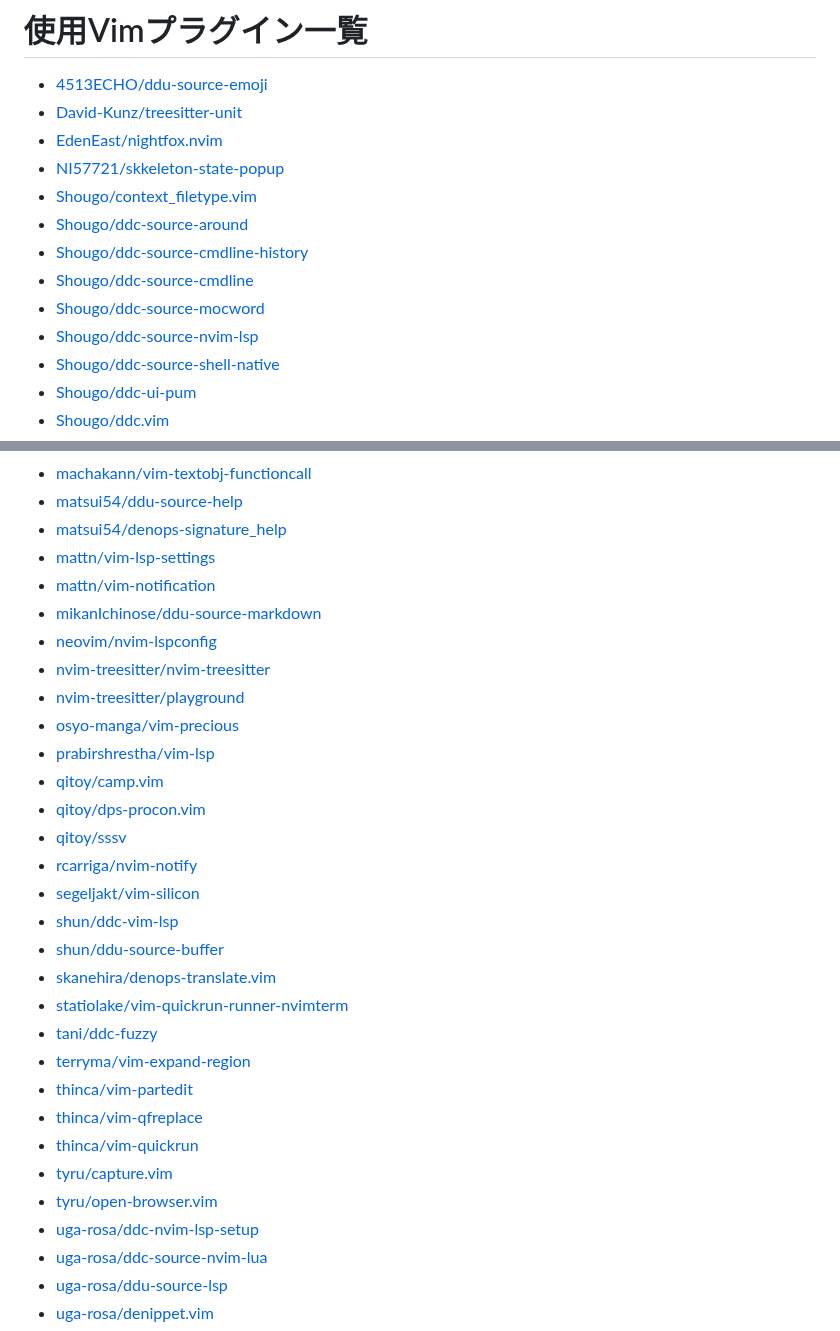
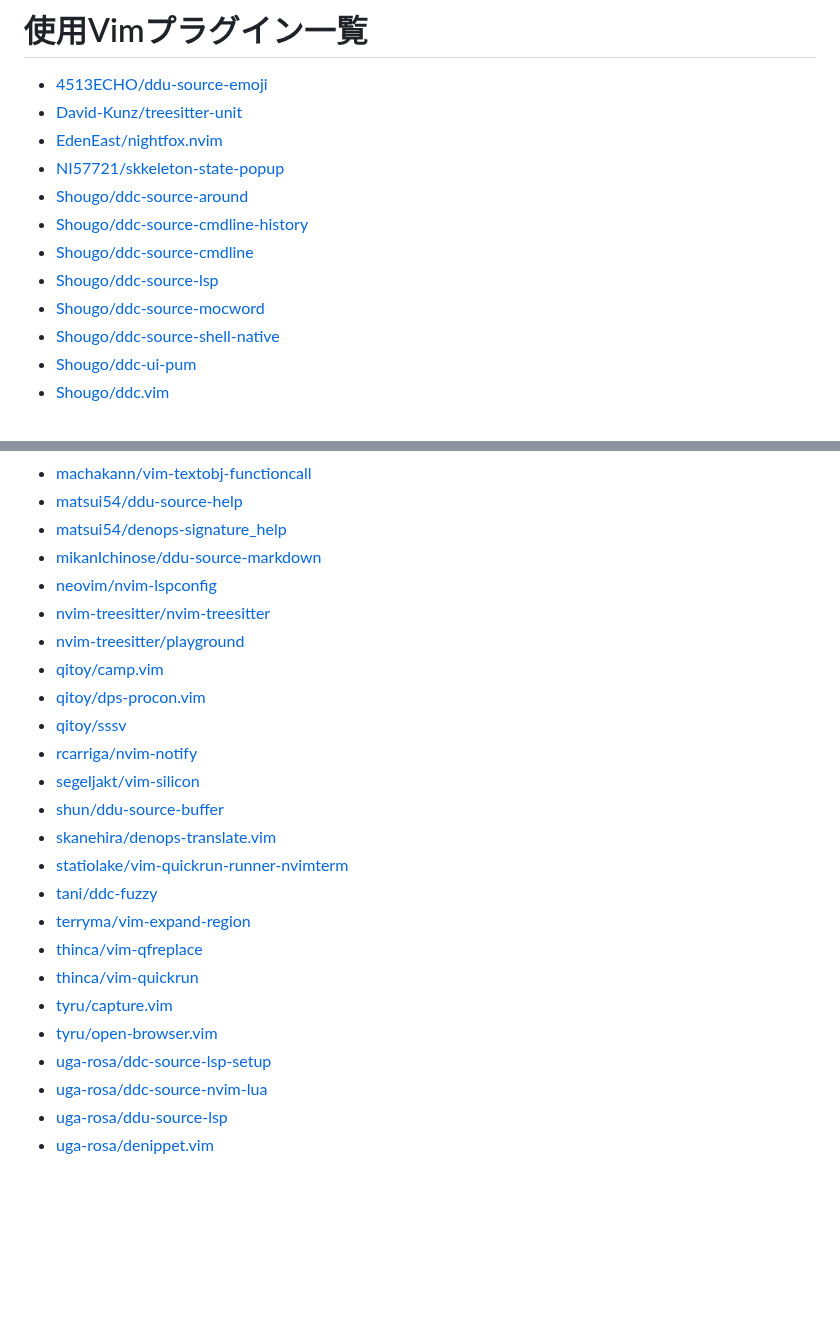
Before and after one commit to qitoy/dotfiles, a Markdown page: vim/plugins.md, 2 parts joined by grey strips. Drawn GitHub-style; blank space fills up the shorter version.

Commit message:
deploy: 6c891a3ed87426bbe40a6ace33508064a6da3ca8

```diff
--- a/vim/plugins.md
+++ b/vim/plugins.md
@@ -3,12 +3,11 @@
 - [David-Kunz/treesitter-unit](https://github.com/David-Kunz/treesitter-unit)
 - [EdenEast/nightfox.nvim](https://github.com/EdenEast/nightfox.nvim)
 - [NI57721/skkeleton-state-popup](https://github.com/NI57721/skkeleton-state-popup)
-- [Shougo/context_filetype.vim](https://github.com/Shougo/context_filetype.vim)
 - [Shougo/ddc-source-around](https://github.com/Shougo/ddc-source-around)
 - [Shougo/ddc-source-cmdline-history](https://github.com/Shougo/ddc-source-cmdline-history)
 - [Shougo/ddc-source-cmdline](https://github.com/Shougo/ddc-source-cmdline)
+- [Shougo/ddc-source-lsp](https://github.com/Shougo/ddc-source-lsp)
 - [Shougo/ddc-source-mocword](https://github.com/Shougo/ddc-source-mocword)
-- [Shougo/ddc-source-nvim-lsp](https://github.com/Shougo/ddc-source-nvim-lsp)
 - [Shougo/ddc-source-shell-native](https://github.com/Shougo/ddc-source-shell-native)
 - [Shougo/ddc-ui-pum](https://github.com/Shougo/ddc-ui-pum)
 - [Shougo/ddc.vim](https://github.com/Shougo/ddc.vim)
@@ -56,31 +55,25 @@
 - [machakann/vim-textobj-functioncall](https://github.com/machakann/vim-textobj-functioncall)
 - [matsui54/ddu-source-help](https://github.com/matsui54/ddu-source-help)
 - [matsui54/denops-signature_help](https://github.com/matsui54/denops-signature_help)
-- [mattn/vim-lsp-settings](https://github.com/mattn/vim-lsp-settings)
-- [mattn/vim-notification](https://github.com/mattn/vim-notification)
 - [mikanIchinose/ddu-source-markdown](https://github.com/mikanIchinose/ddu-source-markdown)
 - [neovim/nvim-lspconfig](https://github.com/neovim/nvim-lspconfig)
 - [nvim-treesitter/nvim-treesitter](https://github.com/nvim-treesitter/nvim-treesitter)
 - [nvim-treesitter/playground](https://github.com/nvim-treesitter/playground)
-- [osyo-manga/vim-precious](https://github.com/osyo-manga/vim-precious)
-- [prabirshrestha/vim-lsp](https://github.com/prabirshrestha/vim-lsp)
 - [qitoy/camp.vim](https://github.com/qitoy/camp.vim)
 - [qitoy/dps-procon.vim](https://github.com/qitoy/dps-procon.vim)
 - [qitoy/sssv](https://github.com/qitoy/sssv)
 - [rcarriga/nvim-notify](https://github.com/rcarriga/nvim-notify)
 - [segeljakt/vim-silicon](https://github.com/segeljakt/vim-silicon)
-- [shun/ddc-vim-lsp](https://github.com/shun/ddc-vim-lsp)
 - [shun/ddu-source-buffer](https://github.com/shun/ddu-source-buffer)
 - [skanehira/denops-translate.vim](https://github.com/skanehira/denops-translate.vim)
 - [statiolake/vim-quickrun-runner-nvimterm](https://github.com/statiolake/vim-quickrun-runner-nvimterm)
 - [tani/ddc-fuzzy](https://github.com/tani/ddc-fuzzy)
 - [terryma/vim-expand-region](https://github.com/terryma/vim-expand-region)
-- [thinca/vim-partedit](https://github.com/thinca/vim-partedit)
 - [thinca/vim-qfreplace](https://github.com/thinca/vim-qfreplace)
 - [thinca/vim-quickrun](https://github.com/thinca/vim-quickrun)
 - [tyru/capture.vim](https://github.com/tyru/capture.vim)
 - [tyru/open-browser.vim](https://github.com/tyru/open-browser.vim)
-- [uga-rosa/ddc-nvim-lsp-setup](https://github.com/uga-rosa/ddc-nvim-lsp-setup)
+- [uga-rosa/ddc-source-lsp-setup](https://github.com/uga-rosa/ddc-source-lsp-setup)
 - [uga-rosa/ddc-source-nvim-lua](https://github.com/uga-rosa/ddc-source-nvim-lua)
 - [uga-rosa/ddu-source-lsp](https://github.com/uga-rosa/ddu-source-lsp)
 - [uga-rosa/denippet.vim](https://github.com/uga-rosa/denippet.vim)
```
